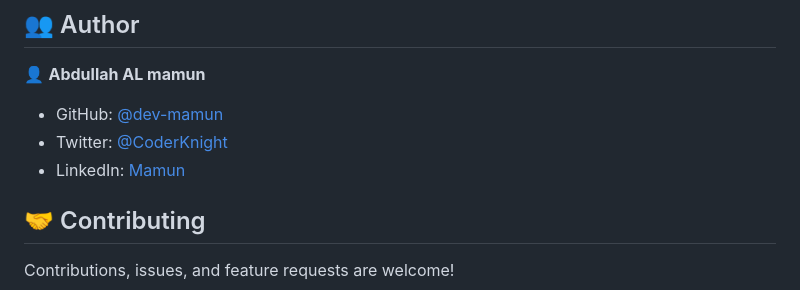
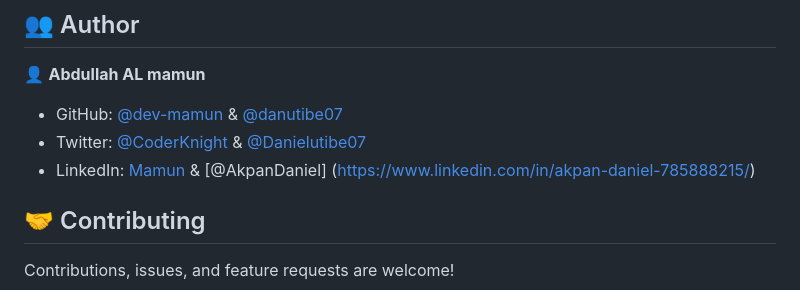
Before and after one commit to dev-mamun/Awesome-books, a Markdown page: README.md, the part around the change. Drawn GitHub-style.

Commit message:
contributors on readme file

```diff
--- a/README.md
+++ b/README.md
@@ -117,9 +117,9 @@ project.
 
 👤 **Abdullah AL mamun**
 
-- GitHub: [@dev-mamun](https://github.com/dev-mamun)
-- Twitter: [@CoderKnight](https://twitter.com/CoderKnight)
-- LinkedIn: [Mamun](https://www.linkedin.com/in/dev-mamun/)
+- GitHub: [@dev-mamun](https://github.com/dev-mamun) & [@danutibe07](https://github.com/danutibe07)
+- Twitter: [@CoderKnight](https://twitter.com/CoderKnight) & [@Danielutibe07](https://twitter.com/Danielutibe07?t=2kvKPTZQ7IGCw2FugE9xCQ&s=09)
+- LinkedIn: [Mamun](https://www.linkedin.com/in/dev-mamun/) & [@AkpanDaniel] (https://www.linkedin.com/in/akpan-daniel-785888215/)
 
 <!-- CONTRIBUTING -->
 
```
